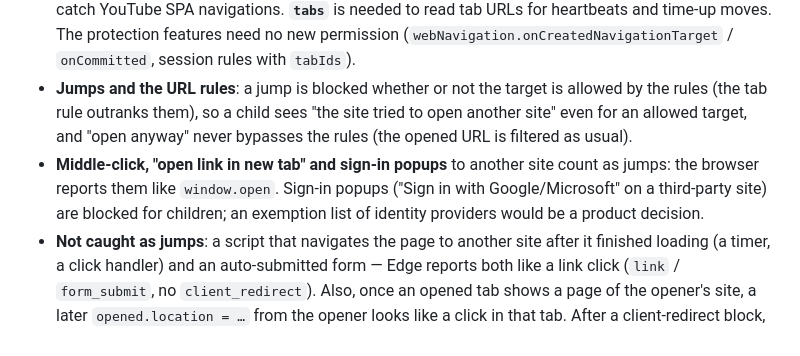
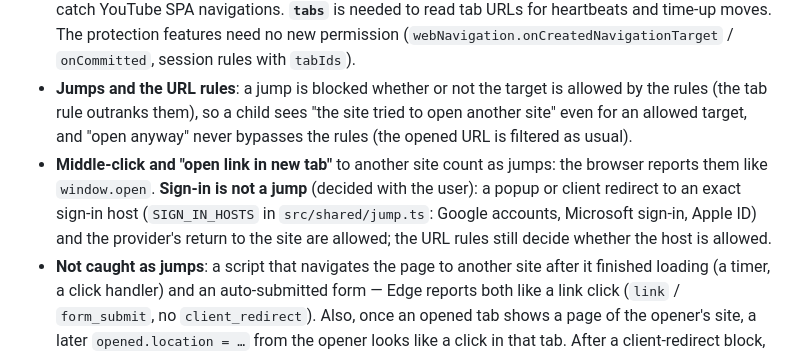
Before and after one commit to eranfinish/WebFilterApp, a Markdown page: extension/README.md, the part around the change. GitHub-like rendering.

Commit message:
Extension README: sign-in hosts are not jumps
Co-Authored-By: Claude Opus 5.5 <noreply@anthropic.com>

```diff
--- a/extension/README.md
+++ b/extension/README.md
@@ -179,7 +179,7 @@ Reason codes `blocked_image_search`, `blocked_jump` and `blocked_youtube_shorts`
 - **Heartbeats are sent for unrestricted users too.** The service ignores them, and this keeps the code path single.
 - **`webNavigation`** is used to recover the fail-closed page's URL, to block in-page navigations, and to catch YouTube SPA navigations. **`tabs`** is needed to read tab URLs for heartbeats and time-up moves. The protection features need no new permission (`webNavigation.onCreatedNavigationTarget` / `onCommitted`, session rules with `tabIds`).
 - **Jumps and the URL rules**: a jump is blocked whether or not the target is allowed by the rules (the tab rule outranks them), so a child sees "the site tried to open another site" even for an allowed target, and "open anyway" never bypasses the rules (the opened URL is filtered as usual).
-- **Middle-click, "open link in new tab" and sign-in popups** to another site count as jumps: the browser reports them like `window.open`. Sign-in popups ("Sign in with Google/Microsoft" on a third-party site) are blocked for children; an exemption list of identity providers would be a product decision.
+- **Middle-click and "open link in new tab"** to another site count as jumps: the browser reports them like `window.open`. **Sign-in is not a jump** (decided with the user): a popup or client redirect to an exact sign-in host (`SIGN_IN_HOSTS` in `src/shared/jump.ts`: Google accounts, Microsoft sign-in, Apple ID) and the provider's return to the site are allowed; the URL rules still decide whether the host is allowed.
 - **Not caught as jumps**: a script that navigates the page to another site after it finished loading (a timer, a click handler) and an auto-submitted form — Edge reports both like a link click (`link` / `form_submit`, no `client_redirect`). Also, once an opened tab shows a page of the opener's site, a later `opened.location = …` from the opener looks like a click in that tab. After a client-redirect block, Back returns to the page that had committed (the member's own action).
 - **Click-through exemption** for Bing, DuckDuckGo, Google and YouTube redirect pages, so search results work; other link shorteners that redirect by script or meta refresh (t.co, l.facebook.com, …) are blocked as jumps.
 - **Image search block page offers no request** (`requestActionFor` → none), like homework: an approval of the URL would not lift the member setting.
```
